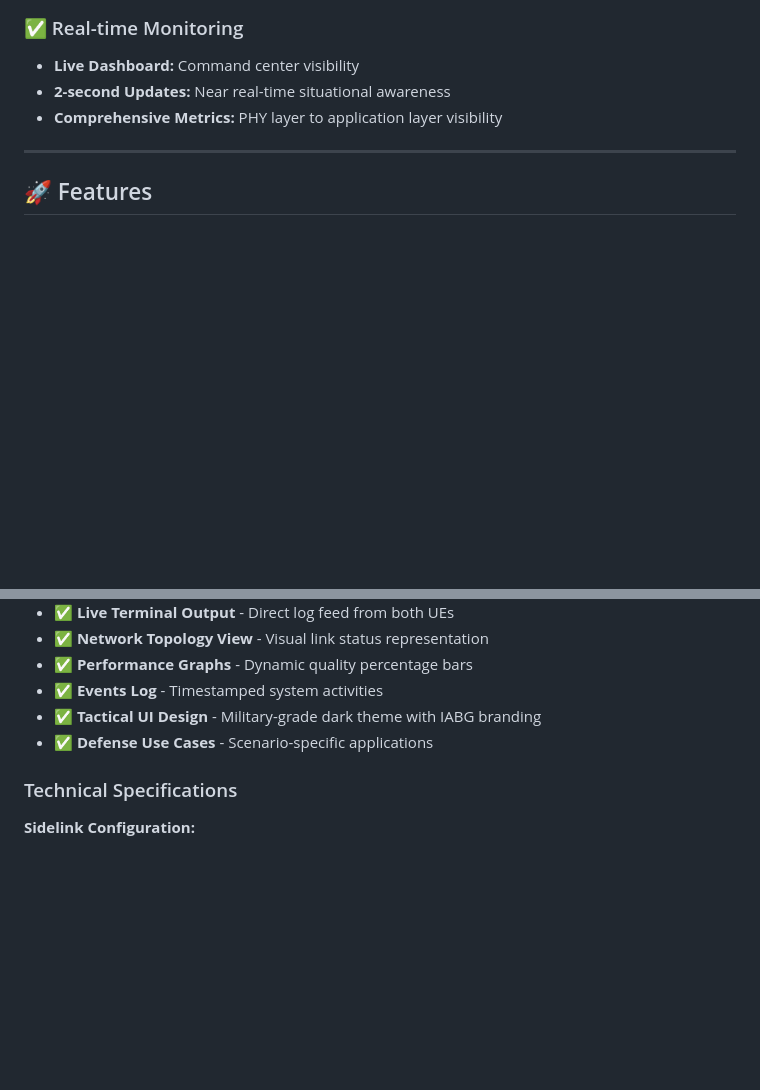
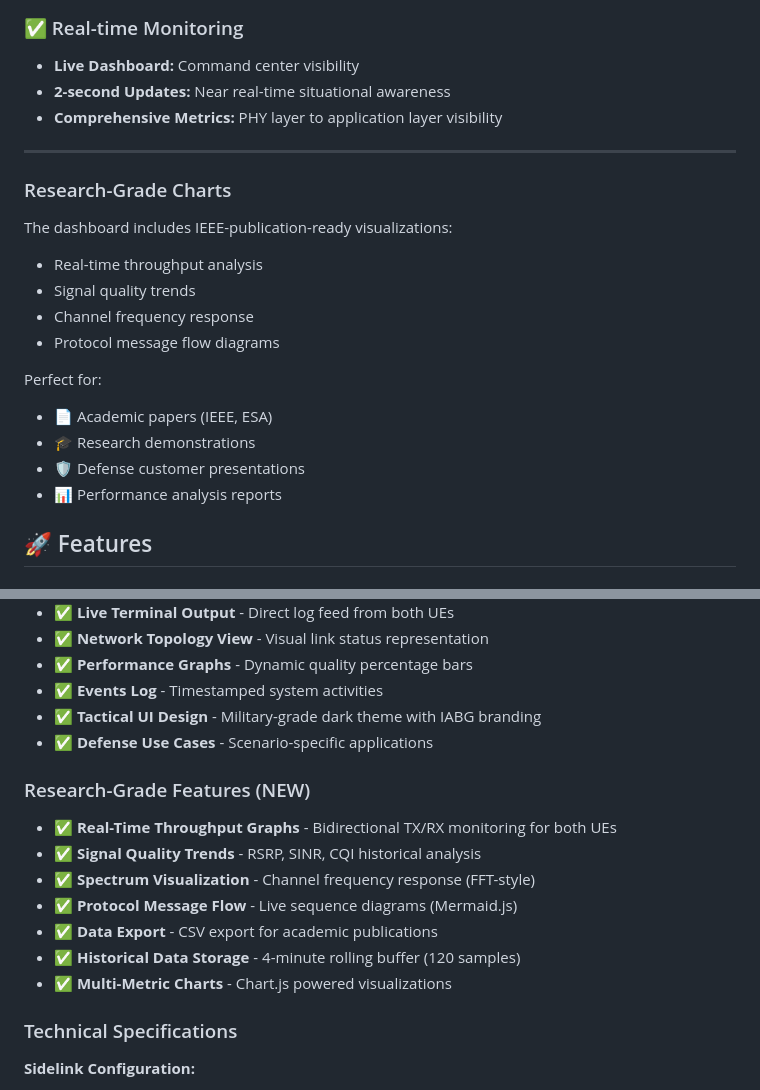
Before and after one commit to shariquetelco/Sidelink-5G-OAI-dashboard, a Markdown page: README.md, 2 parts joined by grey strips. Rendered like a GitHub page; blank space fills up the shorter version.

Commit message:
Update README with research-grade features

```diff
--- a/README.md
+++ b/README.md
@@ -137,6 +137,19 @@ Decode Success: 100%
 
 ---
 
+### Research-Grade Charts
+The dashboard includes IEEE-publication-ready visualizations:
+- Real-time throughput analysis
+- Signal quality trends
+- Channel frequency response
+- Protocol message flow diagrams
+
+Perfect for:
+- 📄 Academic papers (IEEE, ESA)
+- 🎓 Research demonstrations
+- 🛡️ Defense customer presentations
+- 📊 Performance analysis reports
+
 ## 🚀 Features
 
 ### Dashboard Capabilities
@@ -152,6 +165,15 @@ Decode Success: 100%
 - ✅ **Tactical UI Design** - Military-grade dark theme with IABG branding
 - ✅ **Defense Use Cases** - Scenario-specific applications
 
+### Research-Grade Features (NEW)
+
+- ✅ **Real-Time Throughput Graphs** - Bidirectional TX/RX monitoring for both UEs
+- ✅ **Signal Quality Trends** - RSRP, SINR, CQI historical analysis
+- ✅ **Spectrum Visualization** - Channel frequency response (FFT-style)
+- ✅ **Protocol Message Flow** - Live sequence diagrams (Mermaid.js)
+- ✅ **Data Export** - CSV export for academic publications
+- ✅ **Historical Data Storage** - 4-minute rolling buffer (120 samples)
+- ✅ **Multi-Metric Charts** - Chart.js powered visualizations
 ### Technical Specifications
 
 **Sidelink Configuration:**
```
